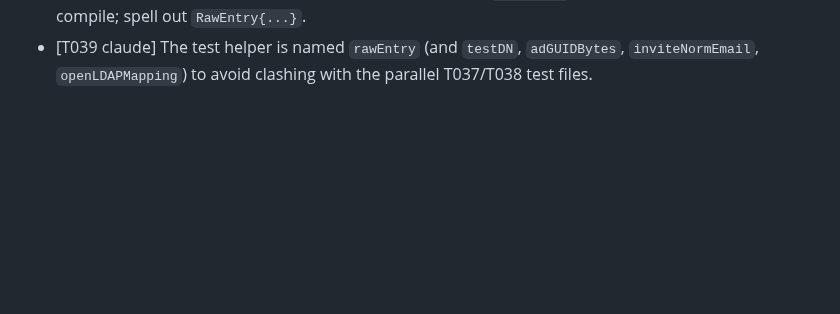
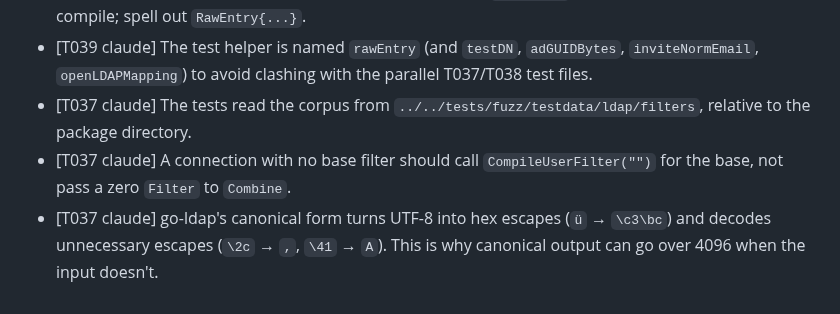
Before and after one commit to go-tangra/go-tangra, a Markdown page: docs/memory/AGENT_MEMORY.md, the part around one of its changes. Rendered like a GitHub page; blank space fills up the shorter version.

```diff
--- a/docs/memory/AGENT_MEMORY.md
+++ b/docs/memory/AGENT_MEMORY.md
@@ -162,3 +159,6 @@
 - [T038 claude] `ldap.ParseDN("")` succeeds, so T045 must reject blank and empty-value DNs itself.
 - [T039 claude] A struct field with an elided composite type (`{DN: ...}` inside a struct literal) won't compile; spell out `RawEntry{...}`.
 - [T039 claude] The test helper is named `rawEntry` (and `testDN`, `adGUIDBytes`, `inviteNormEmail`, `openLDAPMapping`) to avoid clashing with the parallel T037/T038 test files.
+- [T037 claude] The tests read the corpus from `../../tests/fuzz/testdata/ldap/filters`, relative to the package directory.
+- [T037 claude] A connection with no base filter should call `CompileUserFilter("")` for the base, not pass a zero `Filter` to `Combine`.
+- [T037 claude] go-ldap's canonical form turns UTF-8 into hex escapes (`ü` → `\c3\bc`) and decodes unnecessary escapes (`\2c` → `,`, `\41` → `A`). This is why canonical output can go over 4096 when the input doesn't.
```
Also changed, not shown: other parts of docs/memory/AGENT_MEMORY.md (+10 -13 lines).
